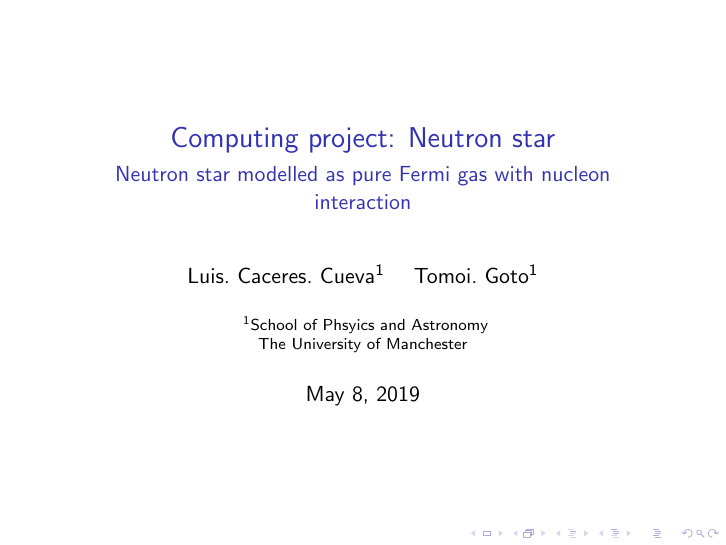
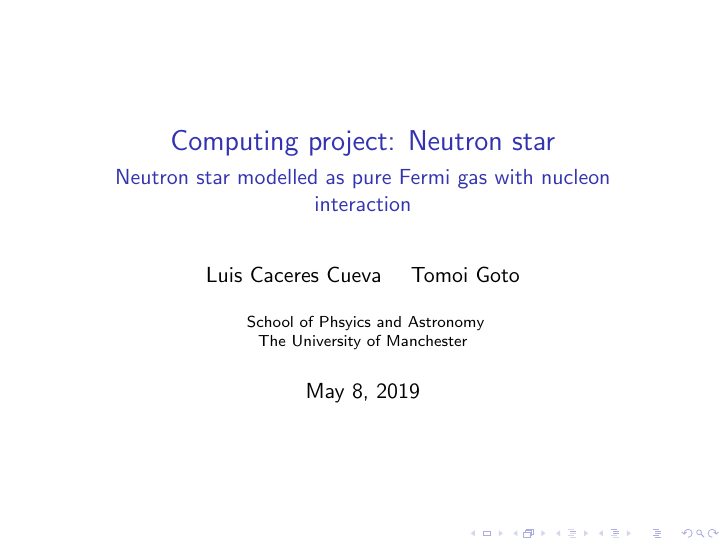
Before and after one commit to lacc97/ComputingTheoryProjectY2, LaTeX slides (Presentation/NS_presentation.tex): page 1 of 6. Compiled offline with pdfLaTeX.

Commit message:
Clean up title slide

```diff
--- a/Presentation/NS_presentation.tex
+++ b/Presentation/NS_presentation.tex
@@ -15,11 +15,10 @@
 \subtitle{Neutron star modelled as pure Fermi gas with nucleon interaction}
 
 \author
-{Luis.~Caceres.~Cueva\inst{1} \and Tomoi.~Goto\inst{1}}
+{Luis Caceres Cueva \and Tomoi Goto}
 
 \institute
 {
-    \inst{1}
     School of Phsyics and Astronomy\\
     The University of Manchester
 }
```
